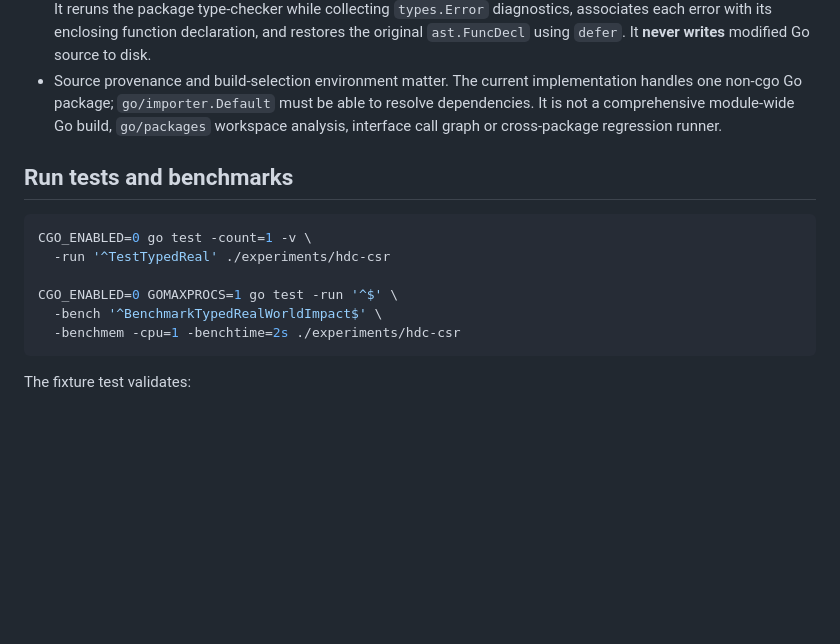
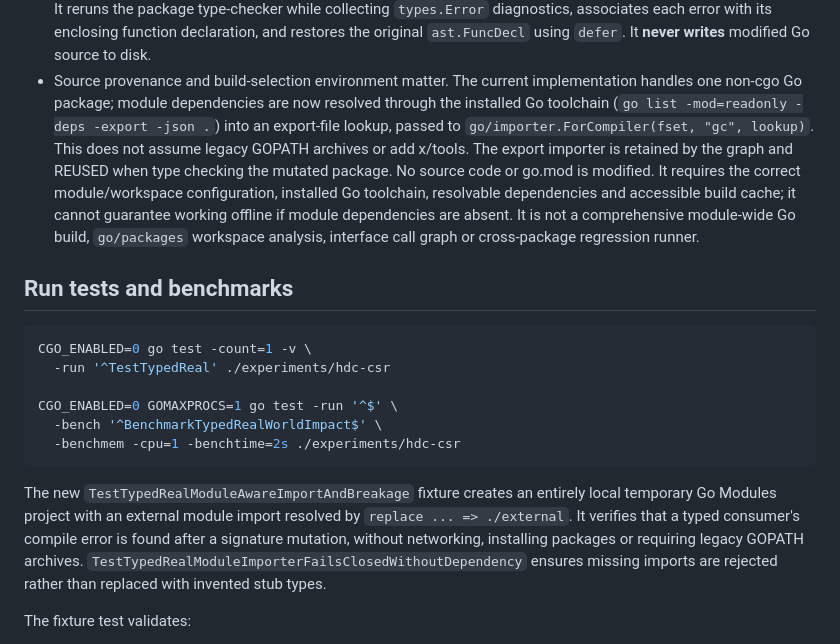
Before and after one commit to kbelludoo/mbvm-db, a Markdown page: experiments/hdc-csr/TYPED_REAL_IMPACT.md, the part around the change. Drawn GitHub-style; blank space fills up the shorter version.

Commit message:
docs(go): explain module-aware compiler export importer, offline local replace regression, and failure boundaries

````diff
--- a/experiments/hdc-csr/TYPED_REAL_IMPACT.md
+++ b/experiments/hdc-csr/TYPED_REAL_IMPACT.md
@@ -34,7 +34,15 @@ controlled function signature change in memory.
   It **never writes** modified Go source to disk.
 - Source provenance and build-selection environment matter.
   The current implementation handles one non-cgo Go package;
-  `go/importer.Default` must be able to resolve dependencies.
+  module dependencies are now resolved through the installed Go toolchain
+  (`go list -mod=readonly -deps -export -json .`) into an export-file
+  lookup, passed to `go/importer.ForCompiler(fset, "gc", lookup)`.
+  This does not assume legacy GOPATH archives or add x/tools.
+  The export importer is retained by the graph and REUSED when type
+  checking the mutated package. No source code or go.mod is modified.
+  It requires the correct module/workspace configuration, installed
+  Go toolchain, resolvable dependencies and accessible build cache;
+  it cannot guarantee working offline if module dependencies are absent.
   It is not a comprehensive module-wide Go build, `go/packages`
   workspace analysis, interface call graph or cross-package regression
   runner.
@@ -49,6 +57,15 @@ CGO_ENABLED=0 GOMAXPROCS=1 go test -run '^$' \
   -bench '^BenchmarkTypedRealWorldImpact$' \
   -benchmem -cpu=1 -benchtime=2s ./experiments/hdc-csr
 ```
+
+The new `TestTypedRealModuleAwareImportAndBreakage` fixture creates
+an entirely local temporary Go Modules project with an external module
+import resolved by `replace ... => ./external`. It verifies that a
+typed consumer's compile error is found after a signature mutation,
+without networking, installing packages or requiring legacy GOPATH
+archives. `TestTypedRealModuleImporterFailsClosedWithoutDependency`
+ensures missing imports are rejected rather than replaced with
+invented stub types.
 
 The fixture test validates:
 
````
